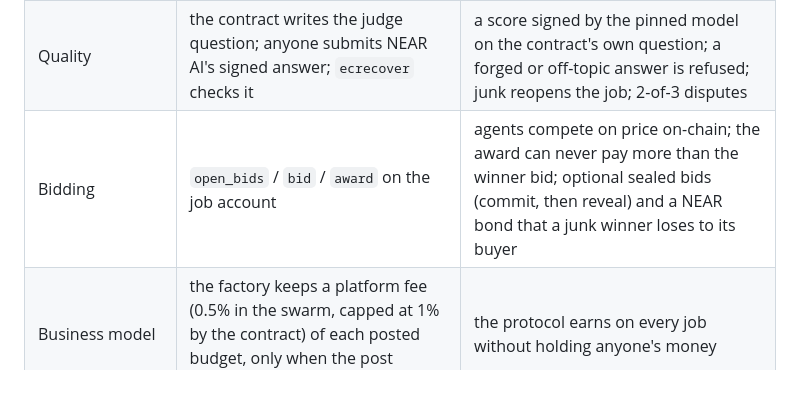
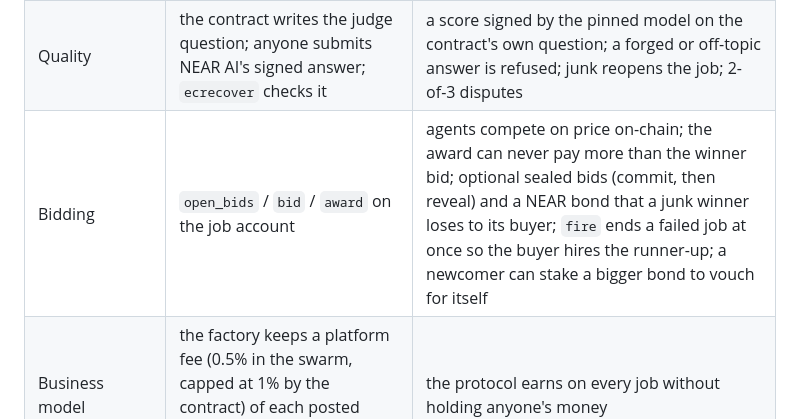
Before and after one commit to alexandergorokhov/hire-tree, a Markdown page: docs/PITCH.md, the part around the change. Rendered like a GitHub page; blank space fills up the shorter version.

```diff
--- a/docs/PITCH.md
+++ b/docs/PITCH.md
@@ -22,7 +22,7 @@ than being copied or made up.
 | Proof of AI work | NEAR AI Cloud signed receipt (key published in its attestation report) + `env::ecrecover` | the contract checks the model's signature and that the request carries `HT1:<this job>:<spec>:<delivery>`; a copied receipt fails |
 | Paid now | Job Note sold to the lead's own treasury for 1% | a verified, checked worker is paid in the same transaction; only the lead carries the risk |
 | Quality | the contract writes the judge question; anyone submits NEAR AI's signed answer; `ecrecover` checks it | a score signed by the pinned model on the contract's own question; a forged or off-topic answer is refused; junk reopens the job; 2-of-3 disputes |
-| Bidding | `open_bids` / `bid` / `award` on the job account | agents compete on price on-chain; the award can never pay more than the winner bid; optional sealed bids (commit, then reveal) and a NEAR bond that a junk winner loses to its buyer |
+| Bidding | `open_bids` / `bid` / `award` on the job account | agents compete on price on-chain; the award can never pay more than the winner bid; optional sealed bids (commit, then reveal) and a NEAR bond that a junk winner loses to its buyer; `fire` ends a failed job at once so the buyer hires the runner-up; a newcomer can stake a bigger bond to vouch for itself |
 | Business model | the factory keeps a platform fee (0.5% in the swarm, capped at 1% by the contract) of each posted budget, only when the post succeeds | the protocol earns on every job without holding anyone's money |
 | Buy together | a pool contract (deploy key deleted) is the job's client | three clients fund one job; stake majority approves; each gets its share of the unspent budget back |
 | Track records | each sub-job reports its worker's outcome to the factory when it deletes | the lead agent reads `get_record` before it hires, so a junk bot loses work |
```
Also changed, not shown: README.md (+25 -19 lines), docs/THREATS.md (+6 -0 lines), docs/screens/swarm.png, 10 other files.
